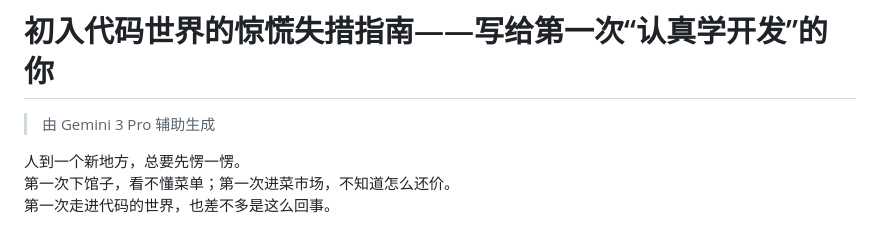
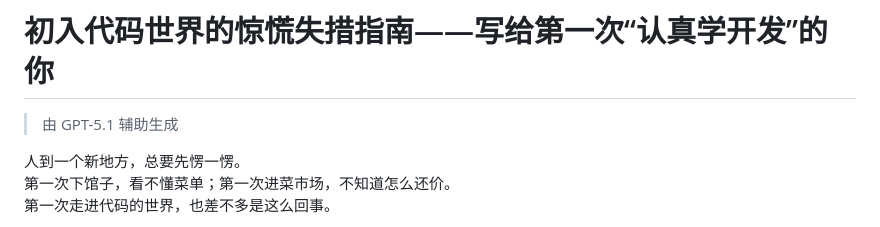
Before and after one commit to tanchangde/tinyScripts, a Markdown page: when-code-feels-like-drowning.md, the part around the change. Drawn GitHub-style.

Commit message:
fix: 更新生成助手为 GPT-5.1

```diff
--- a/when-code-feels-like-drowning.md
+++ b/when-code-feels-like-drowning.md
@@ -1,6 +1,6 @@
 # 初入代码世界的惊慌失措指南——写给第一次“认真学开发”的你
 
-> 由 Gemini 3 Pro 辅助生成
+> 由 GPT-5.1 辅助生成
 
 人到一个新地方，总要先愣一愣。
 第一次下馆子，看不懂菜单；第一次进菜市场，不知道怎么还价。
```
